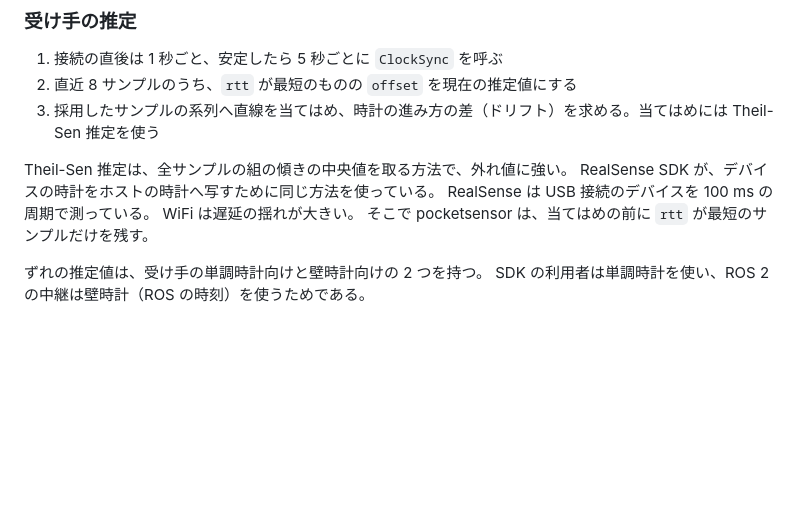
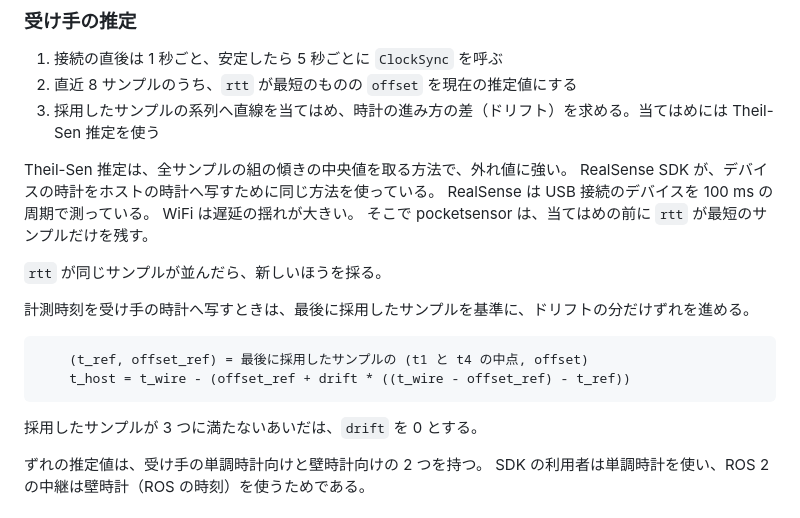
Before and after one commit to bigdra50/pocket-sensor, a Markdown page: docs/time.md, the part around the change. Rendered like a GitHub page; blank space fills up the shorter version.

Commit message:
📝 docs: ドリフト込みの時刻の換算式と、空のメッセージの符号化を定める
実装の途中で、文書に書かれていない判断が 3 つ見つかった。
計測時刻を受け手の時計へ写す式、rtt が同じサンプルの優先順位、フィールドの無いメッセージの符号化である。
実装ごとに解釈が割れないよう、文書へ定める。

````diff
--- a/docs/time.md
+++ b/docs/time.md
@@ -113,6 +113,17 @@ RealSense は USB 接続のデバイスを 100 ms の周期で測っている。
 WiFi は遅延の揺れが大きい。
 そこで pocketsensor は、当てはめの前に `rtt` が最短のサンプルだけを残す。
 
+`rtt` が同じサンプルが並んだら、新しいほうを採る。
+
+計測時刻を受け手の時計へ写すときは、最後に採用したサンプルを基準に、ドリフトの分だけずれを進める。
+
+```
+    (t_ref, offset_ref) = 最後に採用したサンプルの (t1 と t4 の中点, offset)
+    t_host = t_wire - (offset_ref + drift * ((t_wire - offset_ref) - t_ref))
+```
+
+採用したサンプルが 3 つに満たないあいだは、`drift` を 0 とする。
+
 ずれの推定値は、受け手の単調時計向けと壁時計向けの 2 つを持つ。
 SDK の利用者は単調時計を使い、ROS 2 の中継は壁時計（ROS の時刻）を使うためである。
 
````
Also changed, not shown: docs/protocol.md (+3 -0 lines).
